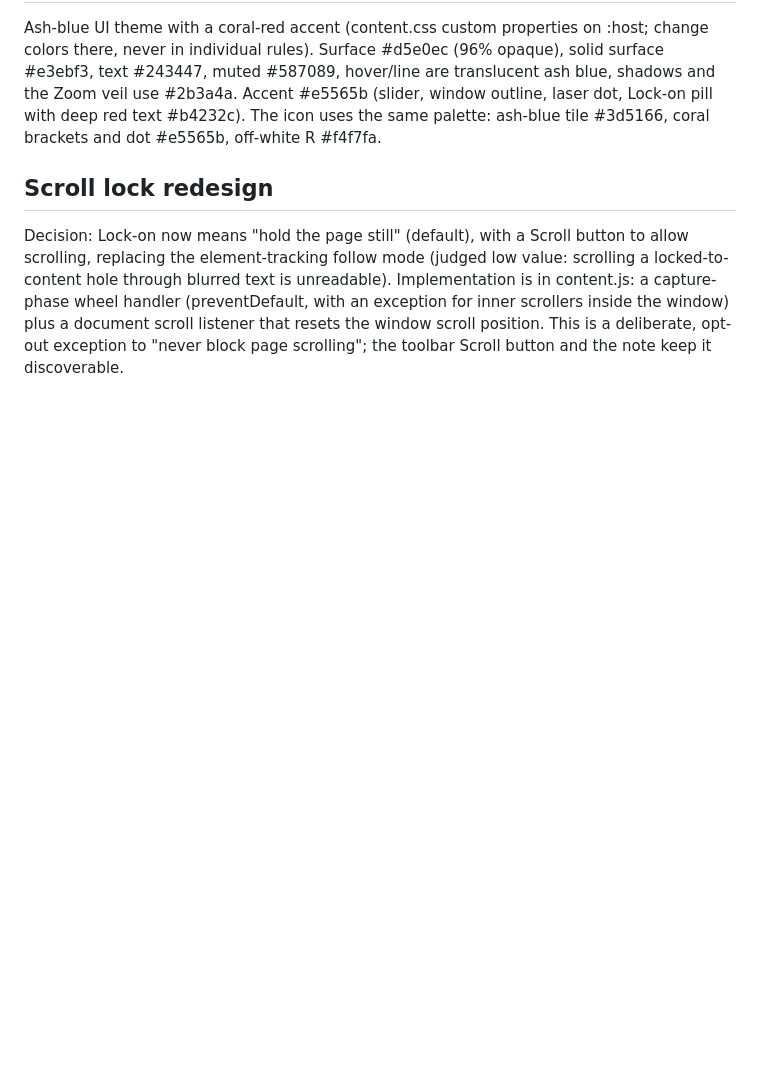
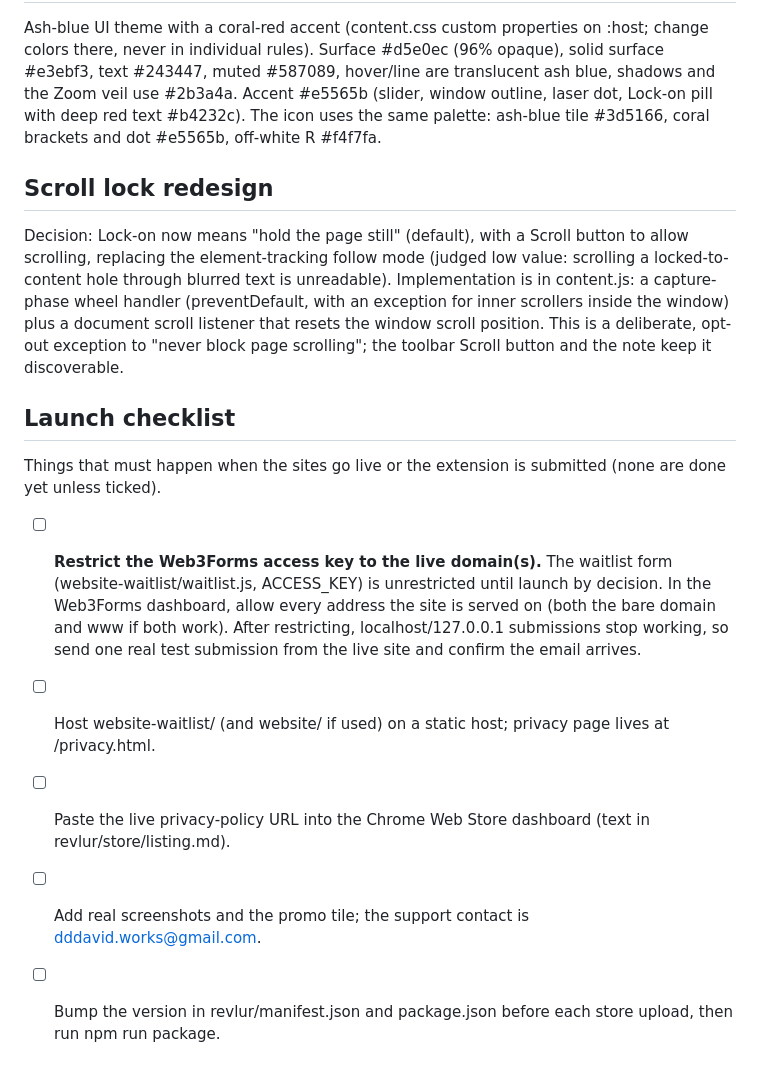
Before and after one commit to DDDavid-Works/revlur, a Markdown page: revlur/CLAUDE.md, the part around the change. Drawn GitHub-style; blank space fills up the shorter version.

Commit message:
Docs: add a launch checklist (Web3Forms key restriction first)
Co-Authored-By: Claude Sonnet 5.5 <noreply@anthropic.com>

```diff
--- a/revlur/CLAUDE.md
+++ b/revlur/CLAUDE.md
@@ -75,3 +75,11 @@ Ash-blue UI theme with a coral-red accent (content.css custom properties on :hos
 
 ## Scroll lock redesign
 Decision: Lock-on now means "hold the page still" (default), with a Scroll button to allow scrolling, replacing the element-tracking follow mode (judged low value: scrolling a locked-to-content hole through blurred text is unreadable). Implementation is in content.js: a capture-phase wheel handler (preventDefault, with an exception for inner scrollers inside the window) plus a document scroll listener that resets the window scroll position. This is a deliberate, opt-out exception to "never block page scrolling"; the toolbar Scroll button and the note keep it discoverable.
+
+## Launch checklist
+Things that must happen when the sites go live or the extension is submitted (none are done yet unless ticked).
+- [ ] **Restrict the Web3Forms access key to the live domain(s).** The waitlist form (website-waitlist/waitlist.js, ACCESS_KEY) is unrestricted until launch by decision. In the Web3Forms dashboard, allow every address the site is served on (both the bare domain and www if both work). After restricting, localhost/127.0.0.1 submissions stop working, so send one real test submission from the live site and confirm the email arrives.
+- [ ] Host website-waitlist/ (and website/ if used) on a static host; privacy page lives at /privacy.html.
+- [ ] Paste the live privacy-policy URL into the Chrome Web Store dashboard (text in revlur/store/listing.md).
+- [ ] Add real screenshots and the promo tile; the support contact is dddavid.works@gmail.com.
+- [ ] Bump the version in revlur/manifest.json and package.json before each store upload, then run npm run package.
```
